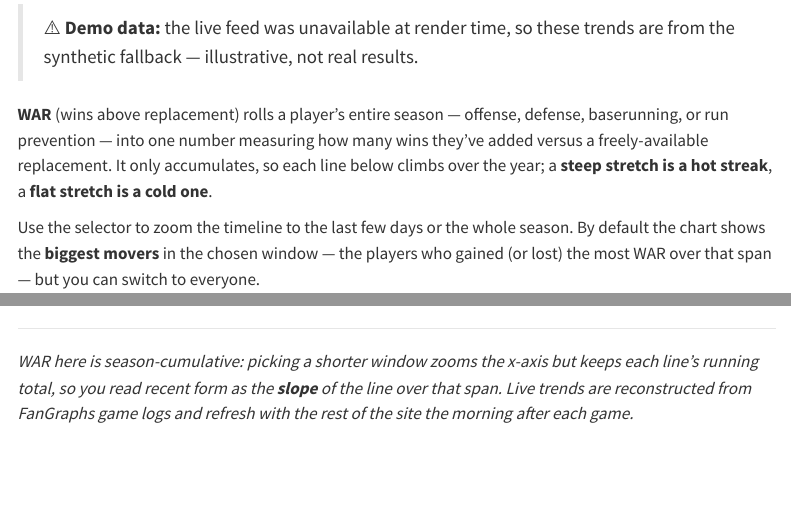
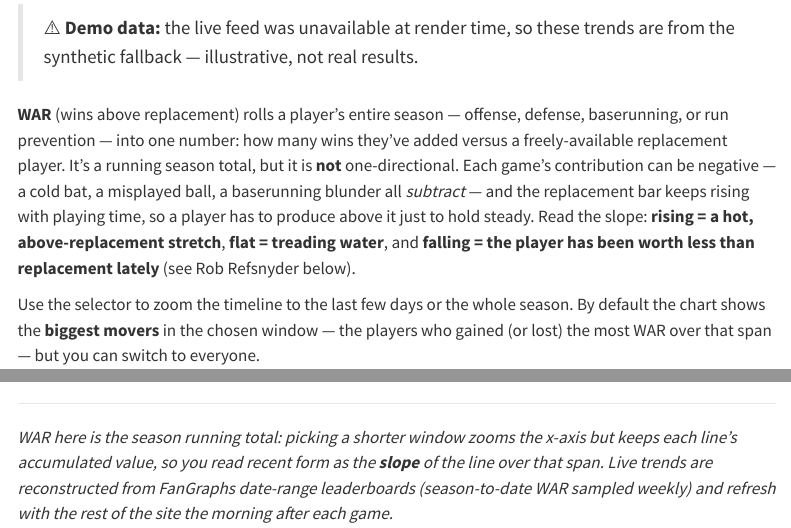
Before and after one commit to b-snel/mariners, a Quarto document (trends.qmd): the page in a window 1100 px wide, from 150 px down, and a second part further down, joined at a grey line. Rendered offline with R 4.5, knitr and Pandoc in place of Quarto, with nearby package versions; some code elsewhere in the file could not run offline; menus at the side of the page are left out.

Commit message:
Correct WAR-trends copy and shorten navbar label
WAR is a season running total, not a monotonic climb. Below-replacement
play subtracts from it (e.g. Rob Refsnyder trending down). Rewrite the
intro to read the slope in both directions, fix the footer (date-range
leaderboards, not game logs), drop the misleading up-arrow on the y-axis,
and rename the navbar button from WAR trends to Trends.

Co-Authored-By: Claude Opus 4.8 (1M context) <noreply@anthropic.com>

````diff
--- a/_quarto.yml
+++ b/_quarto.yml
@@ -25,7 +25,7 @@
       - href: /analysis
         text: Full analysis
       - href: /trends
-        text: WAR trends
+        text: Trends
     right:
       - icon: github
         href: https://github.com/b-snel/mariners
--- a/trends.qmd
+++ b/trends.qmd
@@ -35,9 +35,13 @@
 ```
 
 **WAR** (wins above replacement) rolls a player's entire season — offense, defense,
-baserunning, or run prevention — into one number measuring how many wins they've added
-versus a freely-available replacement. It only accumulates, so each line below climbs
-over the year; a **steep stretch is a hot streak**, a **flat stretch is a cold one**.
+baserunning, or run prevention — into one number: how many wins they've added versus a
+freely-available replacement player. It's a running season total, but it is **not**
+one-directional. Each game's contribution can be negative — a cold bat, a misplayed ball,
+a baserunning blunder all *subtract* — and the replacement bar keeps rising with playing
+time, so a player has to produce above it just to hold steady. Read the slope: **rising =
+a hot, above-replacement stretch**, **flat = treading water**, and **falling = the player
+has been worth less than replacement lately** (see Rob Refsnyder below).
 
 Use the selector to zoom the timeline to the last few days or the whole season. By
 default the chart shows the **biggest movers** in the chosen window — the players who
@@ -145,7 +149,8 @@
 
 ---
 
-*WAR here is season-cumulative: picking a shorter window zooms the x-axis but keeps
-each line's running total, so you read recent form as the **slope** of the line over
-that span. Live trends are reconstructed from FanGraphs game logs and refresh with the
-rest of the site the morning after each game.*
+*WAR here is the season running total: picking a shorter window zooms the x-axis but
+keeps each line's accumulated value, so you read recent form as the **slope** of the line
+over that span. Live trends are reconstructed from FanGraphs date-range leaderboards
+(season-to-date WAR sampled weekly) and refresh with the rest of the site the morning
+after each game.*
````
Also changed, not shown: trends.qmd (2 more changed lines).
